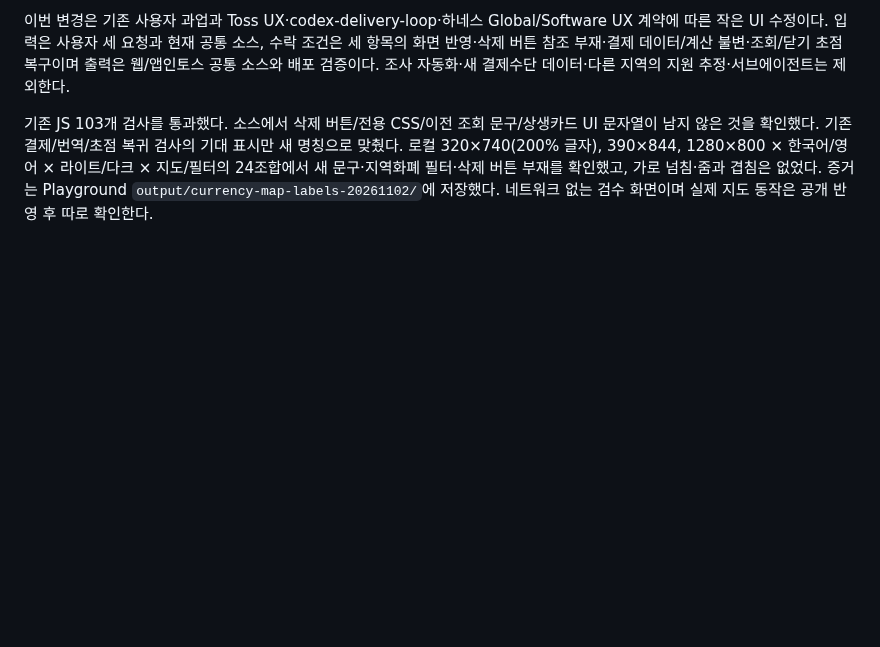
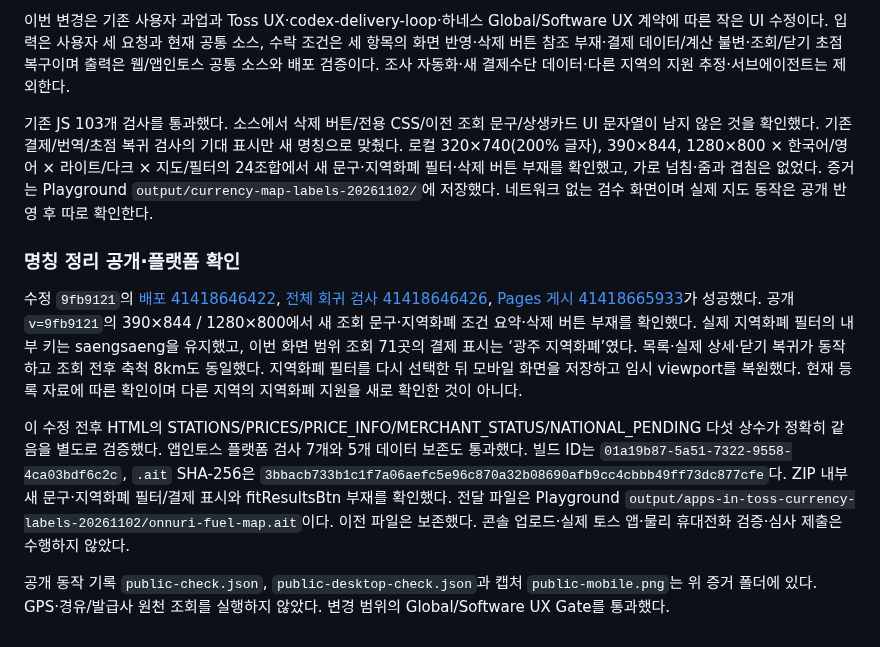
Before and after one commit to pcwin21-alt/gwangju-gas-map, a Markdown page: docs/SEARCH_ACTIONS_LAYOUT_20261102.md, the part around the change. GitHub-like rendering; blank space fills up the shorter version.

Commit message:
docs: 지역화폐·지도 조회 문구와 버튼 제거 배포 기록

```diff
--- a/docs/SEARCH_ACTIONS_LAYOUT_20261102.md
+++ b/docs/SEARCH_ACTIONS_LAYOUT_20261102.md
@@ -79,3 +79,11 @@
 이번 변경은 기존 사용자 과업과 Toss UX·codex-delivery-loop·하네스 Global/Software UX 계약에 따른 작은 UI 수정이다. 입력은 사용자 세 요청과 현재 공통 소스, 수락 조건은 세 항목의 화면 반영·삭제 버튼 참조 부재·결제 데이터/계산 불변·조회/닫기 초점 복구이며 출력은 웹/앱인토스 공통 소스와 배포 검증이다. 조사 자동화·새 결제수단 데이터·다른 지역의 지원 추정·서브에이전트는 제외한다.
 
 기존 JS 103개 검사를 통과했다. 소스에서 삭제 버튼/전용 CSS/이전 조회 문구/상생카드 UI 문자열이 남지 않은 것을 확인했다. 기존 결제/번역/초점 복귀 검사의 기대 표시만 새 명칭으로 맞췄다. 로컬 320×740(200% 글자), 390×844, 1280×800 × 한국어/영어 × 라이트/다크 × 지도/필터의 24조합에서 새 문구·지역화폐 필터·삭제 버튼 부재를 확인했고, 가로 넘침·줌과 겹침은 없었다. 증거는 Playground `output/currency-map-labels-20261102/`에 저장했다. 네트워크 없는 검수 화면이며 실제 지도 동작은 공개 반영 후 따로 확인한다.
+
+### 명칭 정리 공개·플랫폼 확인
+
+수정 `9fb9121`의 [배포 41418646422](https://github.com/pcwin21-alt/gwangju-gas-map/actions/runs/41418646422), [전체 회귀 검사 41418646426](https://github.com/pcwin21-alt/gwangju-gas-map/actions/runs/41418646426), [Pages 게시 41418665933](https://github.com/pcwin21-alt/gwangju-gas-map/actions/runs/41418665933)가 성공했다. 공개 `v=9fb9121`의 390×844 / 1280×800에서 새 조회 문구·지역화폐 조건 요약·삭제 버튼 부재를 확인했다. 실제 지역화폐 필터의 내부 키는 saengsaeng을 유지했고, 이번 화면 범위 조회 71곳의 결제 표시는 ‘광주 지역화폐’였다. 목록·실제 상세·닫기 복귀가 동작하고 조회 전후 축척 8km도 동일했다. 지역화폐 필터를 다시 선택한 뒤 모바일 화면을 저장하고 임시 viewport를 복원했다. 현재 등록 자료에 따른 확인이며 다른 지역의 지역화폐 지원을 새로 확인한 것이 아니다.
+
+이 수정 전후 HTML의 STATIONS/PRICES/PRICE_INFO/MERCHANT_STATUS/NATIONAL_PENDING 다섯 상수가 정확히 같음을 별도로 검증했다. 앱인토스 플랫폼 검사 7개와 5개 데이터 보존도 통과했다. 빌드 ID는 `01a19b87-5a51-7322-9558-4ca03bdf6c2c`, `.ait` SHA-256은 `3bbacb733b1c1f7a06aefc5e96c870a32b08690afb9cc4cbbb49ff73dc877cfe`다. ZIP 내부 새 문구·지역화폐 필터/결제 표시와 fitResultsBtn 부재를 확인했다. 전달 파일은 Playground `output/apps-in-toss-currency-labels-20261102/onnuri-fuel-map.ait`이다. 이전 파일은 보존했다. 콘솔 업로드·실제 토스 앱·물리 휴대전화 검증·심사 제출은 수행하지 않았다.
+
+공개 동작 기록 `public-check.json`, `public-desktop-check.json`과 캡처 `public-mobile.png`는 위 증거 폴더에 있다. GPS·경유/발급사 원천 조회를 실행하지 않았다. 변경 범위의 Global/Software UX Gate를 통과했다.
```
